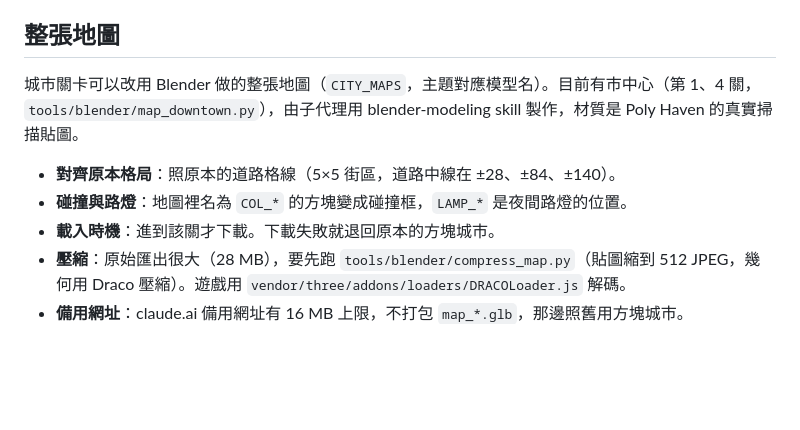
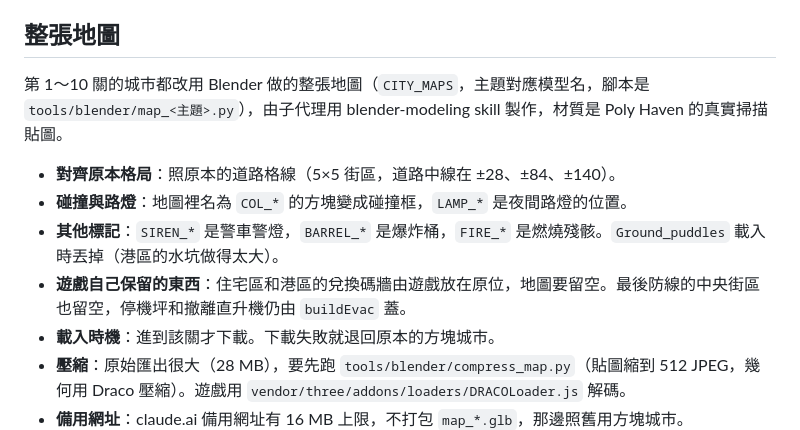
Before and after one commit to zianyu503-art/dead-city, a Markdown page: CONTEXT.md, the part around the change. Rendered like a GitHub page; blank space fills up the shorter version.

Commit message:
文件：記錄第 1～10 關整張地圖的標記與保留項目
Co-Authored-By: Claude Opus 5.5 <noreply@anthropic.com>

```diff
--- a/CONTEXT.md
+++ b/CONTEXT.md
@@ -180,9 +180,11 @@
 
 ## 整張地圖
 
-城市關卡可以改用 Blender 做的整張地圖（`CITY_MAPS`，主題對應模型名）。目前有市中心（第 1、4 關，`tools/blender/map_downtown.py`），由子代理用 blender-modeling skill 製作，材質是 Poly Haven 的真實掃描貼圖。
+第 1～10 關的城市都改用 Blender 做的整張地圖（`CITY_MAPS`，主題對應模型名，腳本是 `tools/blender/map_<主題>.py`），由子代理用 blender-modeling skill 製作，材質是 Poly Haven 的真實掃描貼圖。
 - **對齊原本格局**：照原本的道路格線（5×5 街區，道路中線在 ±28、±84、±140）。
 - **碰撞與路燈**：地圖裡名為 `COL_*` 的方塊變成碰撞框，`LAMP_*` 是夜間路燈的位置。
+- **其他標記**：`SIREN_*` 是警車警燈，`BARREL_*` 是爆炸桶，`FIRE_*` 是燃燒殘骸。`Ground_puddles` 載入時丟掉（港區的水坑做得太大）。
+- **遊戲自己保留的東西**：住宅區和港區的兌換碼牆由遊戲放在原位，地圖要留空。最後防線的中央街區也留空，停機坪和撤離直升機仍由 `buildEvac` 蓋。
 - **載入時機**：進到該關才下載。下載失敗就退回原本的方塊城市。
 - **壓縮**：原始匯出很大（28 MB），要先跑 `tools/blender/compress_map.py`（貼圖縮到 512 JPEG，幾何用 Draco 壓縮）。遊戲用 `vendor/three/addons/loaders/DRACOLoader.js` 解碼。
 - **備用網址**：claude.ai 備用網址有 16 MB 上限，不打包 `map_*.glb`，那邊照舊用方塊城市。
```
